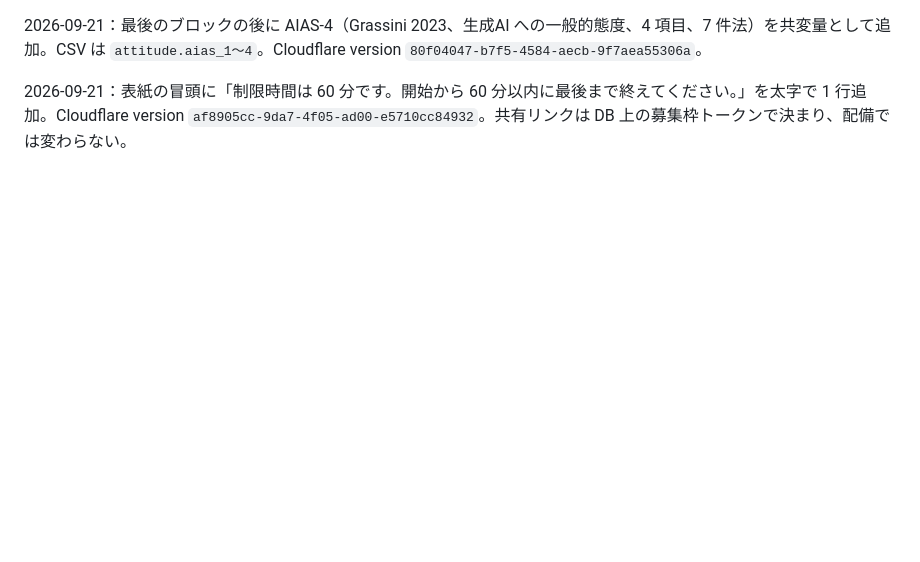
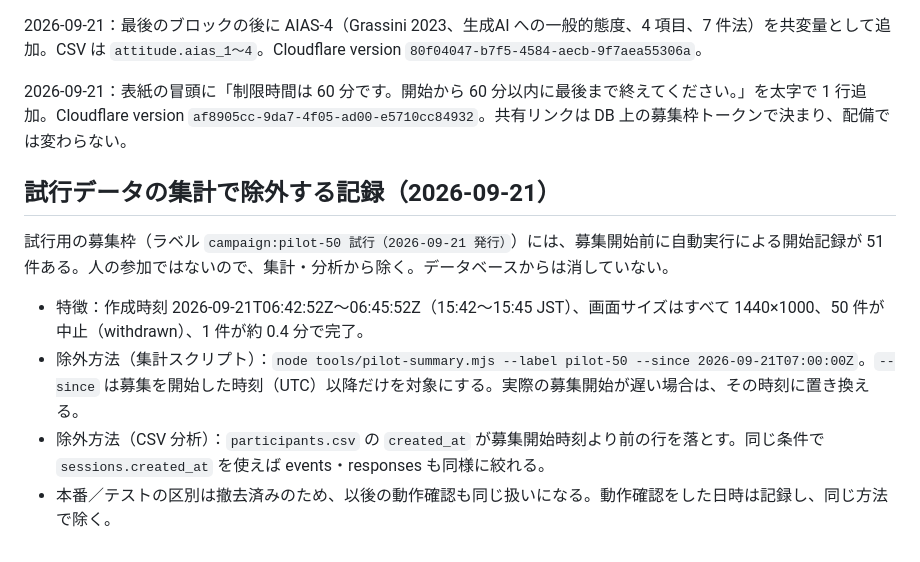
Before and after one commit to KazukiKomura/ai-workslop, a Markdown page: README.md, the part around the change. Rendered like a GitHub page; blank space fills up the shorter version.

Commit message:
README: how to exclude the 51 automated pilot-link sessions from analysis
Co-Authored-By: Claude Fable 5.1 <noreply@anthropic.com>

```diff
--- a/README.md
+++ b/README.md
@@ -188,3 +188,12 @@ Cloudflare version: `a41853c4-00d4-4dbf-922d-95b3090d3876`。
 2026-09-21：最後のブロックの後に AIAS-4（Grassini 2023、生成AI への一般的態度、4 項目、7 件法）を共変量として追加。CSV は `attitude.aias_1〜4`。Cloudflare version `80f04047-b7f5-4584-aecb-9f7aea55306a`。
 
 2026-09-21：表紙の冒頭に「制限時間は 60 分です。開始から 60 分以内に最後まで終えてください。」を太字で 1 行追加。Cloudflare version `af8905cc-9da7-4f05-ad00-e5710cc84932`。共有リンクは DB 上の募集枠トークンで決まり、配備では変わらない。
+
+## 試行データの集計で除外する記録（2026-09-21）
+
+試行用の募集枠（ラベル `campaign:pilot-50 試行（2026-09-21 発行）`）には、募集開始前に自動実行による開始記録が 51 件ある。人の参加ではないので、集計・分析から除く。データベースからは消していない。
+
+- 特徴：作成時刻 2026-09-21T06:42:52Z〜06:45:52Z（15:42〜15:45 JST）、画面サイズはすべて 1440×1000、50 件が中止（withdrawn）、1 件が約 0.4 分で完了。
+- 除外方法（集計スクリプト）：`node tools/pilot-summary.mjs --label pilot-50 --since 2026-09-21T07:00:00Z`。`--since` は募集を開始した時刻（UTC）以降だけを対象にする。実際の募集開始が遅い場合は、その時刻に置き換える。
+- 除外方法（CSV 分析）：`participants.csv` の `created_at` が募集開始時刻より前の行を落とす。同じ条件で `sessions.created_at` を使えば events・responses も同様に絞れる。
+- 本番／テストの区別は撤去済みのため、以後の動作確認も同じ扱いになる。動作確認をした日時は記録し、同じ方法で除く。
```
